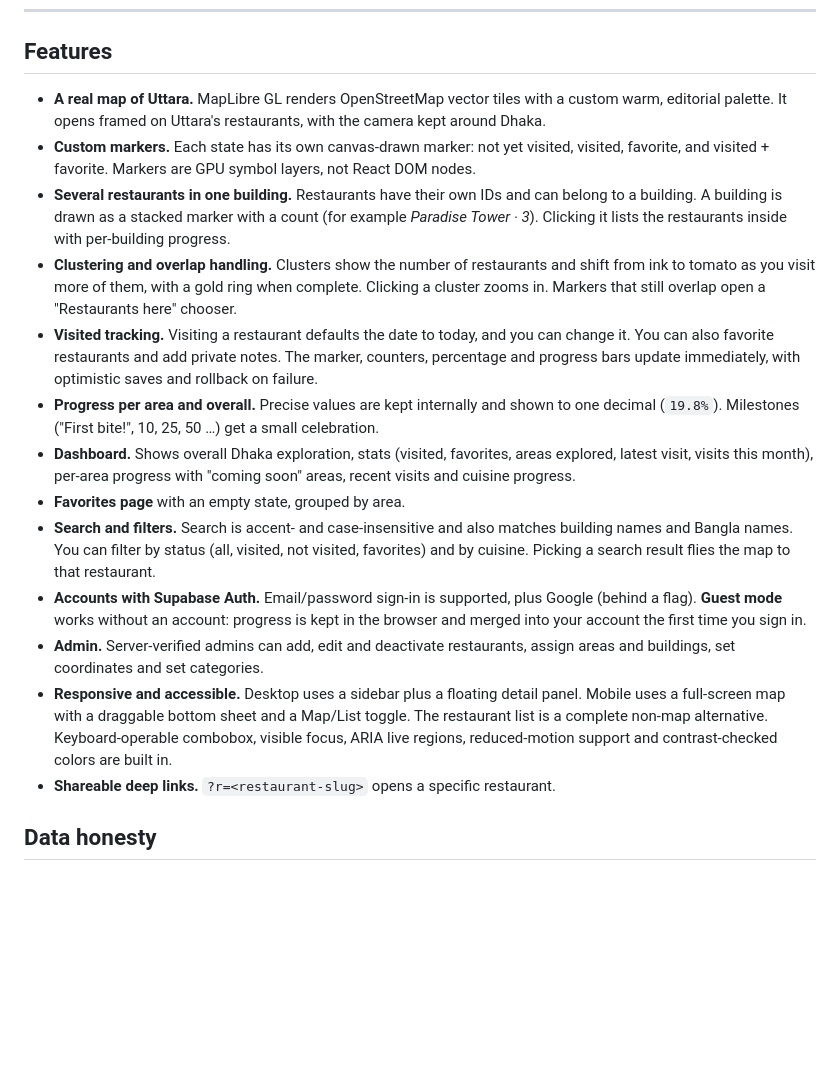
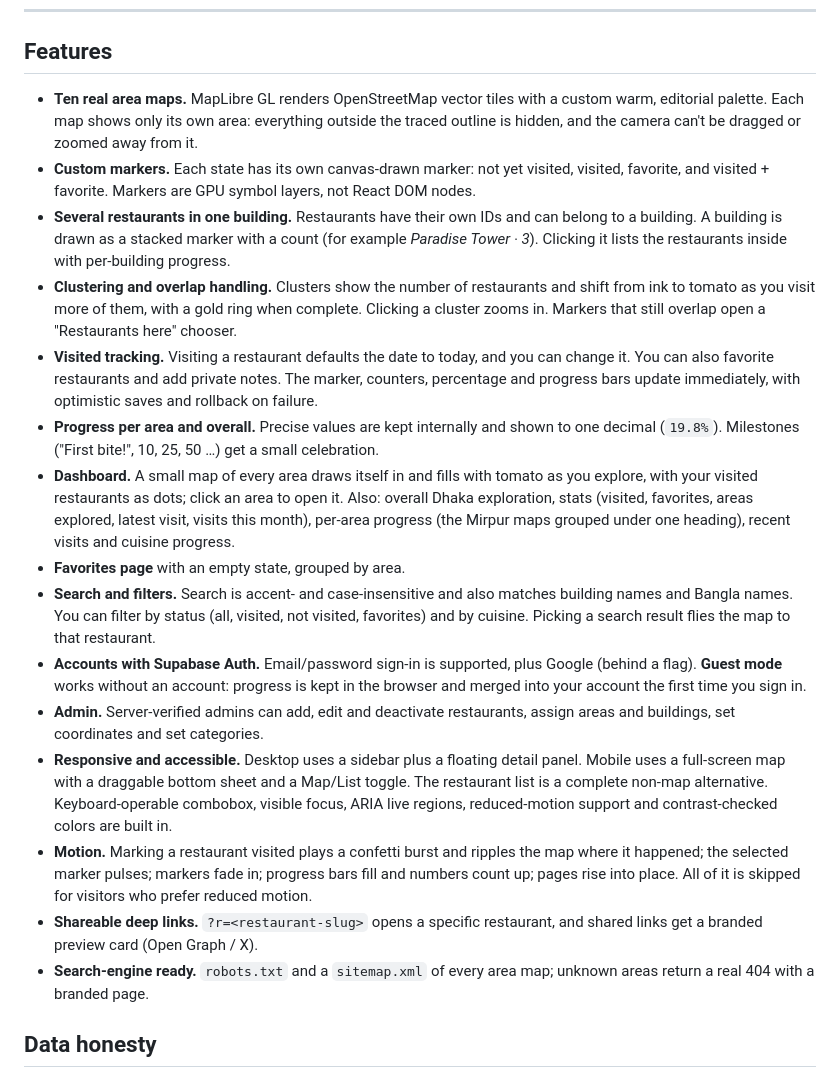
Before and after one commit to souwmo04/Dhaka-Restaurant-Exploration-Map, a Markdown page: README.md, the part around the change. GitHub-like rendering; blank space fills up the shorter version.

Commit message:
README: refresh features (area-locked maps, dashboard city map, motion, share cards, SEO)

```diff
--- a/README.md
+++ b/README.md
@@ -24,19 +24,21 @@ A 90-second narrated tour of the features ([MP4](docs/media/biteatlas-promo.mp4)
 
 ## Features
 
-- **A real map of Uttara.** MapLibre GL renders OpenStreetMap vector tiles with a custom warm, editorial palette. It opens framed on Uttara's restaurants, with the camera kept around Dhaka.
+- **Ten real area maps.** MapLibre GL renders OpenStreetMap vector tiles with a custom warm, editorial palette. Each map shows only its own area: everything outside the traced outline is hidden, and the camera can't be dragged or zoomed away from it.
 - **Custom markers.** Each state has its own canvas-drawn marker: not yet visited, visited, favorite, and visited + favorite. Markers are GPU symbol layers, not React DOM nodes.
 - **Several restaurants in one building.** Restaurants have their own IDs and can belong to a building. A building is drawn as a stacked marker with a count (for example *Paradise Tower · 3*). Clicking it lists the restaurants inside with per-building progress.
 - **Clustering and overlap handling.** Clusters show the number of restaurants and shift from ink to tomato as you visit more of them, with a gold ring when complete. Clicking a cluster zooms in. Markers that still overlap open a "Restaurants here" chooser.
 - **Visited tracking.** Visiting a restaurant defaults the date to today, and you can change it. You can also favorite restaurants and add private notes. The marker, counters, percentage and progress bars update immediately, with optimistic saves and rollback on failure.
 - **Progress per area and overall.** Precise values are kept internally and shown to one decimal (`19.8%`). Milestones ("First bite!", 10, 25, 50 …) get a small celebration.
-- **Dashboard.** Shows overall Dhaka exploration, stats (visited, favorites, areas explored, latest visit, visits this month), per-area progress with "coming soon" areas, recent visits and cuisine progress.
+- **Dashboard.** A small map of every area draws itself in and fills with tomato as you explore, with your visited restaurants as dots; click an area to open it. Also: overall Dhaka exploration, stats (visited, favorites, areas explored, latest visit, visits this month), per-area progress (the Mirpur maps grouped under one heading), recent visits and cuisine progress.
 - **Favorites page** with an empty state, grouped by area.
 - **Search and filters.** Search is accent- and case-insensitive and also matches building names and Bangla names. You can filter by status (all, visited, not visited, favorites) and by cuisine. Picking a search result flies the map to that restaurant.
 - **Accounts with Supabase Auth.** Email/password sign-in is supported, plus Google (behind a flag). **Guest mode** works without an account: progress is kept in the browser and merged into your account the first time you sign in.
 - **Admin.** Server-verified admins can add, edit and deactivate restaurants, assign areas and buildings, set coordinates and set categories.
 - **Responsive and accessible.** Desktop uses a sidebar plus a floating detail panel. Mobile uses a full-screen map with a draggable bottom sheet and a Map/List toggle. The restaurant list is a complete non-map alternative. Keyboard-operable combobox, visible focus, ARIA live regions, reduced-motion support and contrast-checked colors are built in.
-- **Shareable deep links.** `?r=<restaurant-slug>` opens a specific restaurant.
+- **Motion.** Marking a restaurant visited plays a confetti burst and ripples the map where it happened; the selected marker pulses; markers fade in; progress bars fill and numbers count up; pages rise into place. All of it is skipped for visitors who prefer reduced motion.
+- **Shareable deep links.** `?r=<restaurant-slug>` opens a specific restaurant, and shared links get a branded preview card (Open Graph / X).
+- **Search-engine ready.** `robots.txt` and a `sitemap.xml` of every area map; unknown areas return a real 404 with a branded page.
 
 ## Data honesty
 
```
